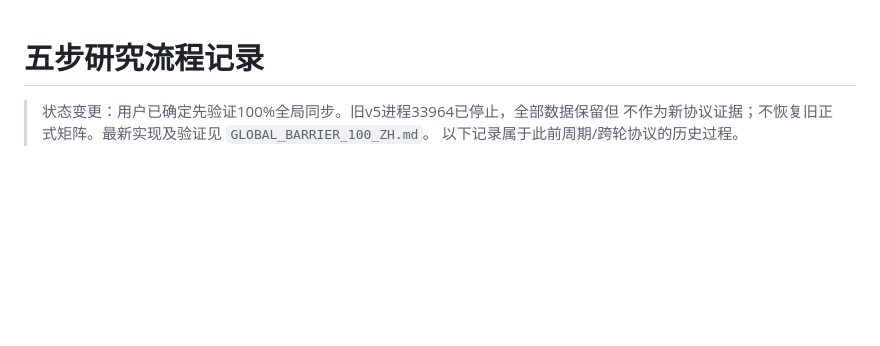
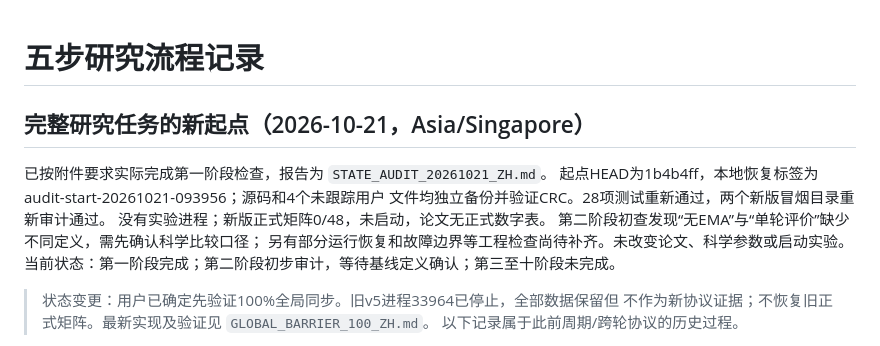
Before and after one commit to Yulie12/DynFL-privacy, a Markdown page: docs/RESEARCH_PROGRESS_ZH.md, the part around the change. Rendered like a GitHub page; blank space fills up the shorter version.

Commit message:
docs: record live research baseline and unresolved EMA comparison semantics

```diff
--- a/docs/RESEARCH_PROGRESS_ZH.md
+++ b/docs/RESEARCH_PROGRESS_ZH.md
@@ -1,4 +1,14 @@
 # 五步研究流程记录
+
+## 完整研究任务的新起点（2026-10-21，Asia/Singapore）
+
+已按附件要求实际完成第一阶段检查，报告为 `STATE_AUDIT_20261021_ZH.md`。
+起点HEAD为1b4b4ff，本地恢复标签为audit-start-20261021-093956；源码和4个未跟踪用户
+文件均独立备份并验证CRC。28项测试重新通过，两个新版冒烟目录重新审计通过。
+没有实验进程；新版正式矩阵0/48，未启动，论文无正式数字表。
+第二阶段初查发现“无EMA”与“单轮评价”缺少不同定义，需先确认科学比较口径；
+另有部分运行恢复和故障边界等工程检查尚待补齐。未改变论文、科学参数或启动实验。
+当前状态：第一阶段完成；第二阶段初步审计，等待基线定义确认；第三至十阶段未完成。
 
 > 状态变更：用户已确定先验证100%全局同步。旧v5进程33964已停止，全部数据保留但
 > 不作为新协议证据；不恢复旧正式矩阵。最新实现及验证见 `GLOBAL_BARRIER_100_ZH.md`。
```
Also changed, not shown: docs/STATE_AUDIT_20261021_ZH.md (added, +117 -0 lines).
